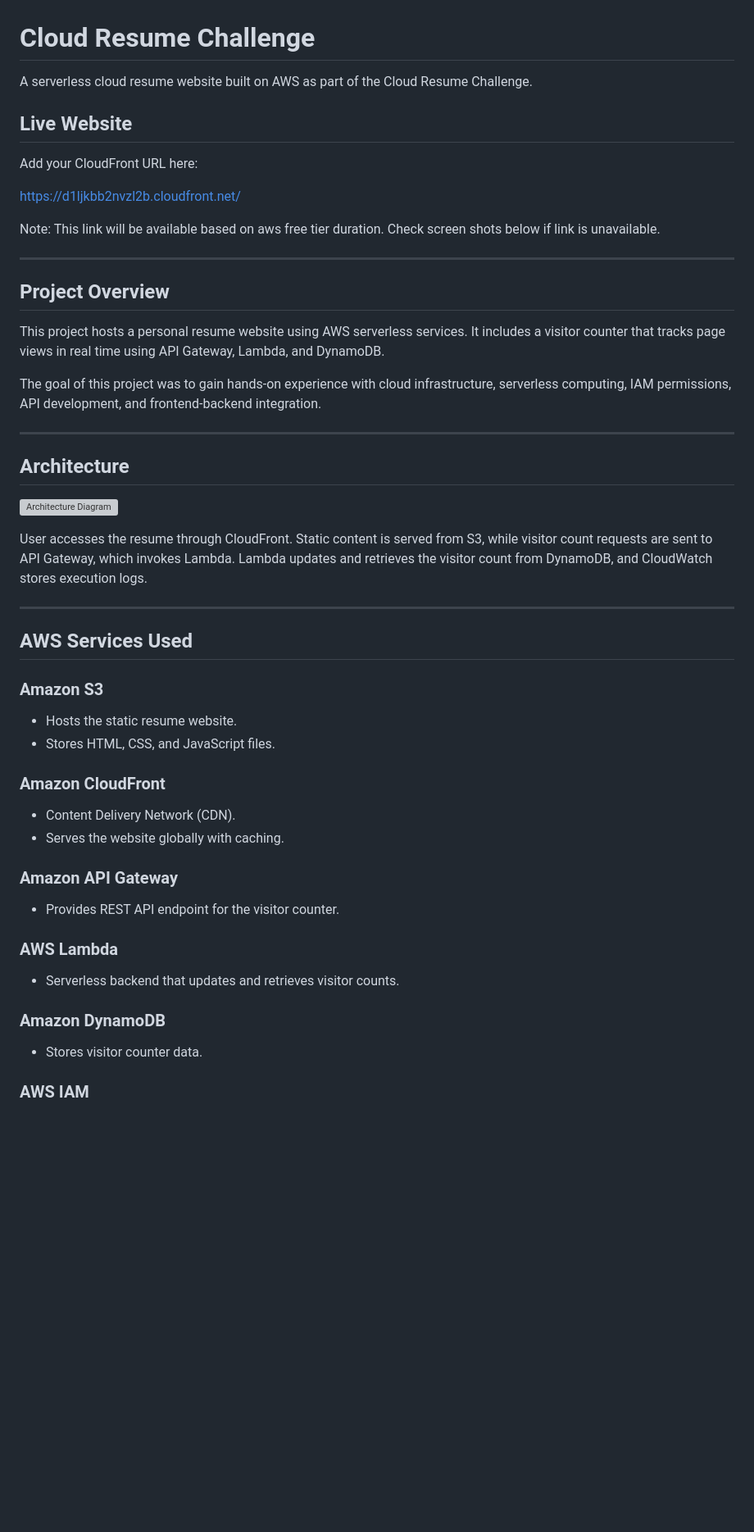
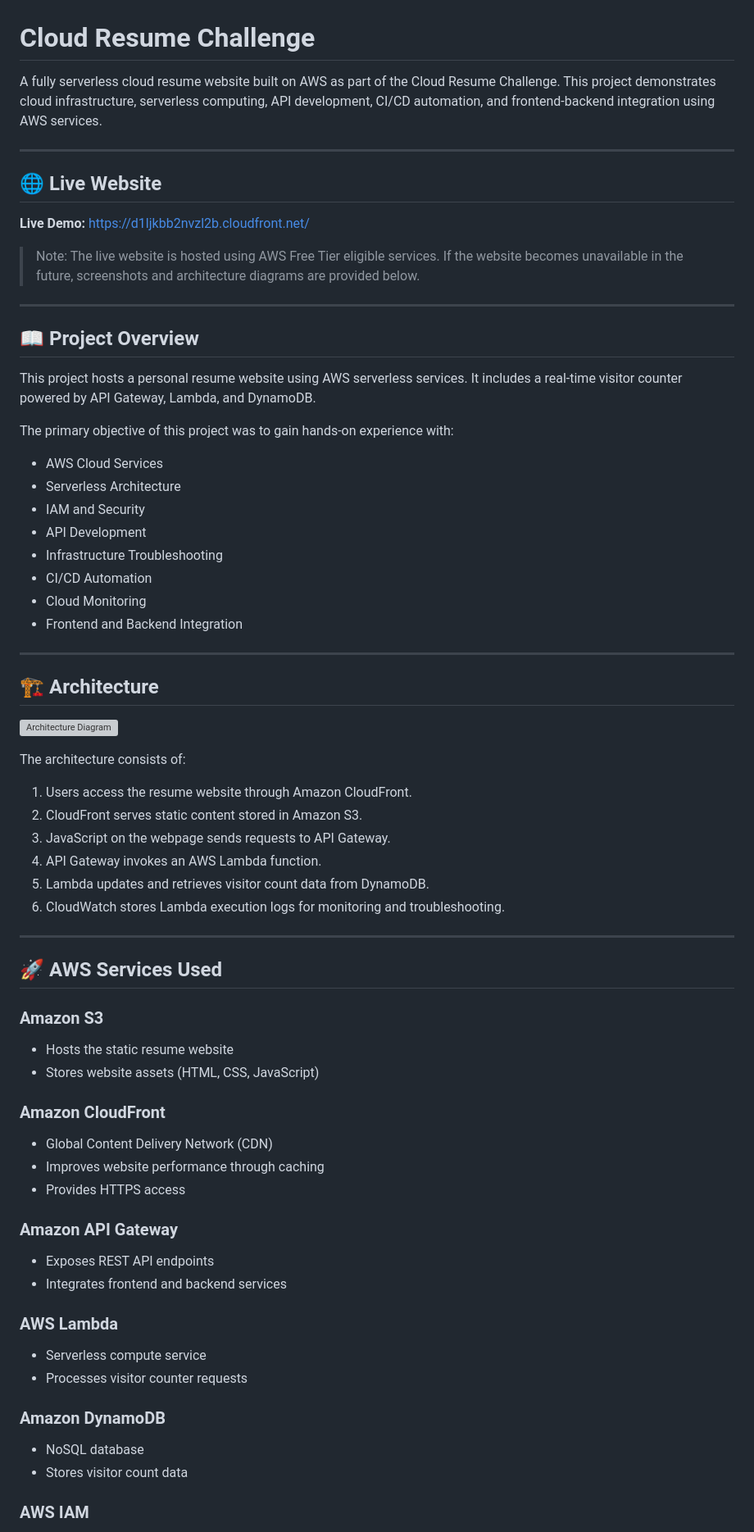
Before and after one commit to siddik0707/Cloud_Resume-Challenge, a Markdown page: README.md, the part around one of its changes. Shown at 82% size. GitHub-like rendering; blank space fills up the shorter version; grey boxes are pictures that could not be loaded.

```diff
--- a/README.md
+++ b/README.md
@@ -1,51 +1,75 @@
 # Cloud Resume Challenge
 
-A serverless cloud resume website built on AWS as part of the Cloud Resume Challenge.
-
-## Live Website
-
-Add your CloudFront URL here:
-
-https://d1ljkbb2nvzl2b.cloudfront.net/
-
-Note: This link will be available based on aws free tier duration. Check screen shots below if link is unavailable.
+A fully serverless cloud resume website built on AWS as part of the Cloud Resume Challenge. This project demonstrates cloud infrastructure, serverless computing, API development, CI/CD automation, and frontend-backend integration using AWS services.
 
 ---
 
-## Project Overview
+## 🌐 Live Website
 
-This project hosts a personal resume website using AWS serverless services. It includes a visitor counter that tracks page views in real time using API Gateway, Lambda, and DynamoDB.
+**Live Demo:** https://d1ljkbb2nvzl2b.cloudfront.net/
 
-The goal of this project was to gain hands-on experience with cloud infrastructure, serverless computing, IAM permissions, API development, and frontend-backend integration.
+> Note: The live website is hosted using AWS Free Tier eligible services. If the website becomes unavailable in the future, screenshots and architecture diagrams are provided below.
 
 ---
 
-## Architecture
+## 📖 Project Overview
+
+This project hosts a personal resume website using AWS serverless services. It includes a real-time visitor counter powered by API Gateway, Lambda, and DynamoDB.
+
+The primary objective of this project was to gain hands-on experience with:
+
+* AWS Cloud Services
+* Serverless Architecture
+* IAM and Security
+* API Development
+* Infrastructure Troubleshooting
+* CI/CD Automation
+* Cloud Monitoring
+* Frontend and Backend Integration
+
+---
+
+## 🏗️ Architecture
 
 ![Architecture Diagram](screenshots/architecture-diagram.png)
 
-User accesses the resume through CloudFront. Static content is served from S3, while visitor count requests are sent to API Gateway, which invokes Lambda. Lambda updates and retrieves the visitor count from DynamoDB, and CloudWatch stores execution logs.
+The architecture consists of:
 
+1. Users access the resume website through Amazon CloudFront.
+2. CloudFront serves static content stored in Amazon S3.
+3. JavaScript on the webpage sends requests to API Gateway.
+4. API Gateway invokes an AWS Lambda function.
+5. Lambda updates and retrieves visitor count data from DynamoDB.
+6. CloudWatch stores Lambda execution logs for monitoring and troubleshooting.
 
 ---
 
-## AWS Services Used
+## 🚀 AWS Services Used
 
 ### Amazon S3
-- Hosts the static resume website.
-- Stores HTML, CSS, and JavaScript files.
+
+* Hosts the static resume website
+* Stores website assets (HTML, CSS, JavaScript)
 
 ### Amazon CloudFront
-- Content Delivery Network (CDN).
-- Serves the website globally with caching.
+
+* Global Content Delivery Network (CDN)
+* Improves website performance through caching
+* Provides HTTPS access
 
 ### Amazon API Gateway
-- Provides REST API endpoint for the visitor counter.
+
+* Exposes REST API endpoints
+* Integrates frontend and backend services
 
 ### AWS Lambda
-- Serverless backend that updates and retrieves visitor counts.
+
+* Serverless compute service
+* Processes visitor counter requests
 
 ### Amazon DynamoDB
-- Stores visitor counter data.
+
+* NoSQL database
+* Stores visitor count data
 
 ### AWS IAM
```
Also changed, not shown: other parts of README.md (+176 -56 lines).
